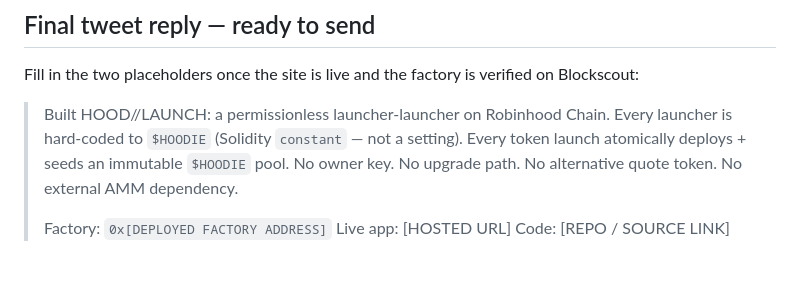
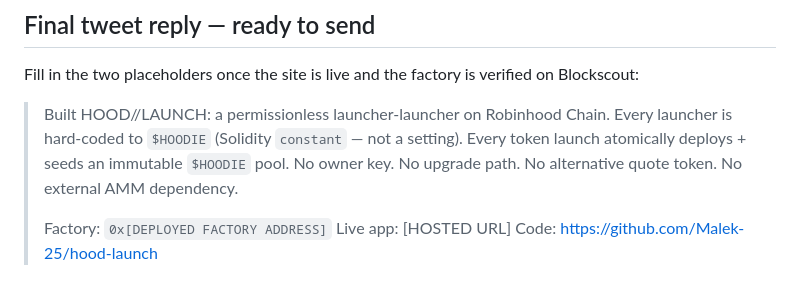
Before and after one commit to Malek-25/hood-launch, a Markdown page: SUBMISSION.md, the part around the change. GitHub-like rendering.

```diff
--- a/SUBMISSION.md
+++ b/SUBMISSION.md
@@ -142,4 +142,4 @@ Fill in the two placeholders once the site is live and the factory is verified o
 >
 > Factory: `0x[DEPLOYED FACTORY ADDRESS]`
 > Live app: [HOSTED URL]
-> Code: [REPO / SOURCE LINK]
+> Code: https://github.com/Malek-25/hood-launch
```
Also changed, not shown: DEPLOY.md (+4 -4 lines).
